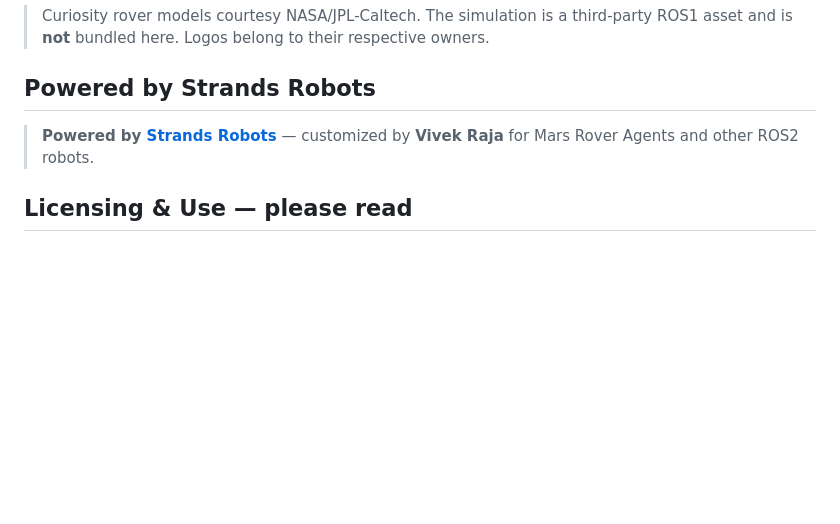
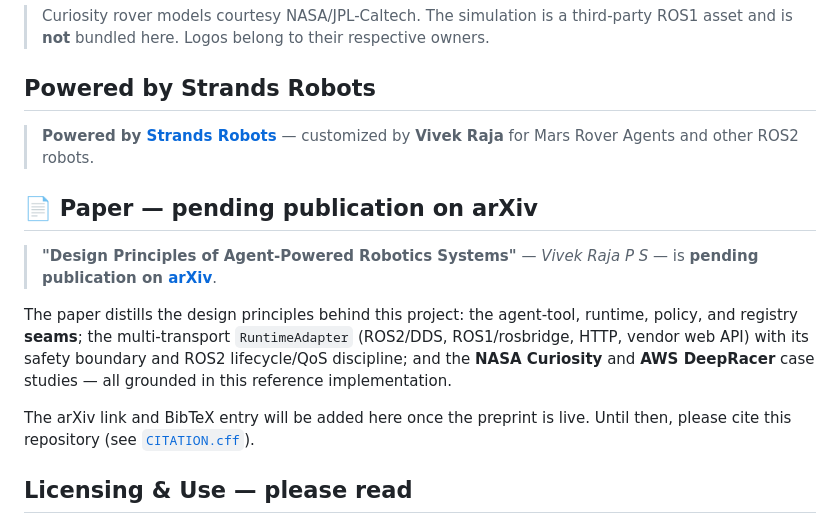
Before and after one commit to Vivek0712/strands-robots-ros2, a Markdown page: README.md, the part around the change. Rendered like a GitHub page; blank space fills up the shorter version.

Commit message:
docs: note pending arXiv paper "Design Principles of Agent-Powered Robotics Systems"
Co-Authored-By: Claude Opus 4.8 (1M context) <noreply@anthropic.com>

```diff
--- a/README.md
+++ b/README.md
@@ -183,6 +183,20 @@ speaks the same `{linear_x, angular_z}` move API — the runtime handles the wir
 > **Powered by [Strands Robots](https://github.com/strands-labs/robots)** —
 > customized by **Vivek Raja** for Mars Rover Agents and other ROS2 robots.
 
+## 📄 Paper — pending publication on arXiv
+
+> **"Design Principles of Agent-Powered Robotics Systems"** — *Vivek Raja P S* —
+> is **pending publication on [arXiv](https://arxiv.org/)**.
+
+The paper distills the design principles behind this project: the agent-tool,
+runtime, policy, and registry **seams**; the multi-transport `RuntimeAdapter`
+(ROS2/DDS, ROS1/rosbridge, HTTP, vendor web API) with its safety boundary and ROS2
+lifecycle/QoS discipline; and the **NASA Curiosity** and **AWS DeepRacer** case
+studies — all grounded in this reference implementation.
+
+The arXiv link and BibTeX entry will be added here once the preprint is live. Until
+then, please cite this repository (see [`CITATION.cff`](CITATION.cff)).
+
 ## Licensing & Use — please read
 
 This repository is **multi-licensed**, and **attribution / citation is required**
```
